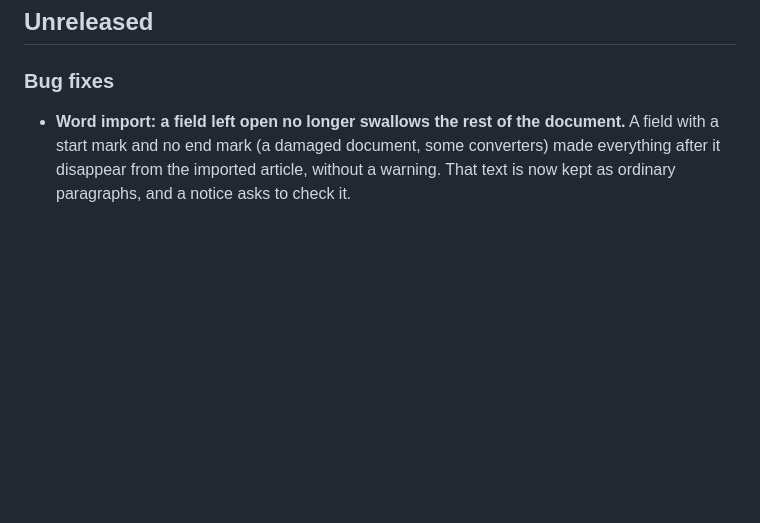
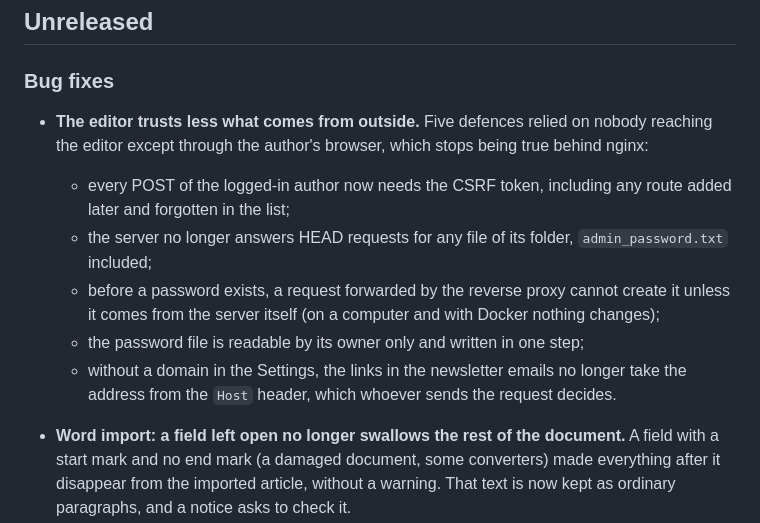
Before and after one commit to giuseppeciuni/pyblog, a Markdown page: CHANGELOG.md, the part around the change. Drawn GitHub-style; blank space fills up the shorter version.

Commit message:
docs: il CHANGELOG racconta le correzioni di sicurezza
Co-Authored-By: Claude Opus 5.5 <noreply@anthropic.com>
Claude-Session: https://claude.ai/code/session_015QruwZY3P9geZQLv6vuisz

```diff
--- a/CHANGELOG.md
+++ b/CHANGELOG.md
@@ -6,6 +6,21 @@ All notable changes to PyBlog are documented in this file.
 
 ### Bug fixes
 
+- **The editor trusts less what comes from outside.** Five defences relied
+  on nobody reaching the editor except through the author's browser, which
+  stops being true behind nginx:
+  - every POST of the logged-in author now needs the CSRF token, including
+    any route added later and forgotten in the list;
+  - the server no longer answers HEAD requests for any file of its folder,
+    `admin_password.txt` included;
+  - before a password exists, a request forwarded by the reverse proxy
+    cannot create it unless it comes from the server itself (on a computer
+    and with Docker nothing changes);
+  - the password file is readable by its owner only and written in one
+    step;
+  - without a domain in the Settings, the links in the newsletter emails
+    no longer take the address from the `Host` header, which whoever sends
+    the request decides.
 - **Word import: a field left open no longer swallows the rest of the
   document.** A field with a start mark and no end mark (a damaged
   document, some converters) made everything after it disappear from the
```
